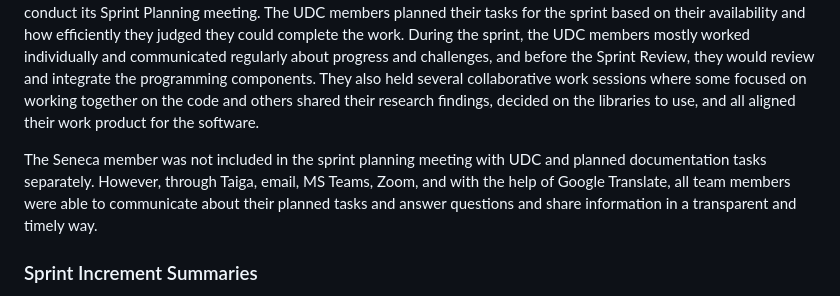
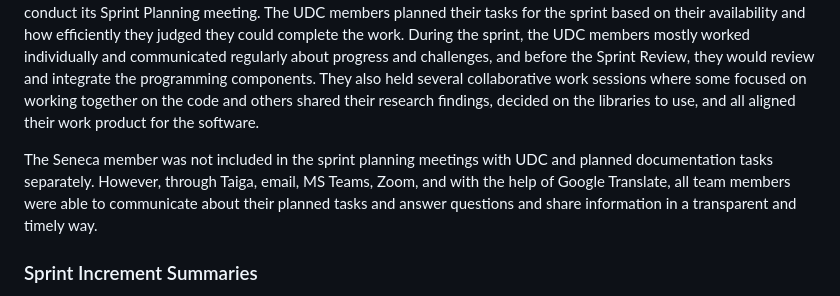
Before and after one commit to anibalsande/Group5-UDC-Seneca, a Markdown page: TechnicalandDeveloperNotes.md, the part around the change. Drawn GitHub-style.

```diff
--- a/TechnicalandDeveloperNotes.md
+++ b/TechnicalandDeveloperNotes.md
@@ -152,7 +152,7 @@ Following best practices in programming, the team created a separate **develop**
 ### Sprint Reviews, Retrospectives, and Planning
 For Group 5-UDC-Seneca, Tuesdays marked the end and beginning of each sprint. On Tuesdays, they held their Sprint Review and Retrospective session virtually during scheduled online class time. Professor Alberto González assisted the team by interpreting feedback into Spanish or English as necessary so everyone could understand. The team would then conduct its Sprint Planning meeting. The UDC members planned their tasks for the sprint based on their availability and how efficiently they judged they could complete the work. During the sprint, the UDC members mostly worked individually and communicated regularly about progress and challenges, and before the Sprint Review, they would review and integrate the programming components. They also held several collaborative work sessions where some focused on working together on the code and others shared their research findings, decided on the libraries to use, and all aligned their work product for the software.
 
-The Seneca member was not included in the sprint planning meeting with UDC and planned documentation tasks separately. However, through Taiga, email, MS Teams, Zoom, and with the help of Google Translate, all team members were able to communicate about their planned tasks and answer questions and share information in a transparent and timely way.
+The Seneca member was not included in the sprint planning meetings with UDC and planned documentation tasks separately. However, through Taiga, email, MS Teams, Zoom, and with the help of Google Translate, all team members were able to communicate about their planned tasks and answer questions and share information in a transparent and timely way.
 
 ### Sprint Increment Summaries
 This section summarizes the increments of value completed in each sprint from Sprint 1 commencing on 1 October 2024 to Sprint 8 ending on 26 November 2024 and notes challenges and solutions when applicable.
```
